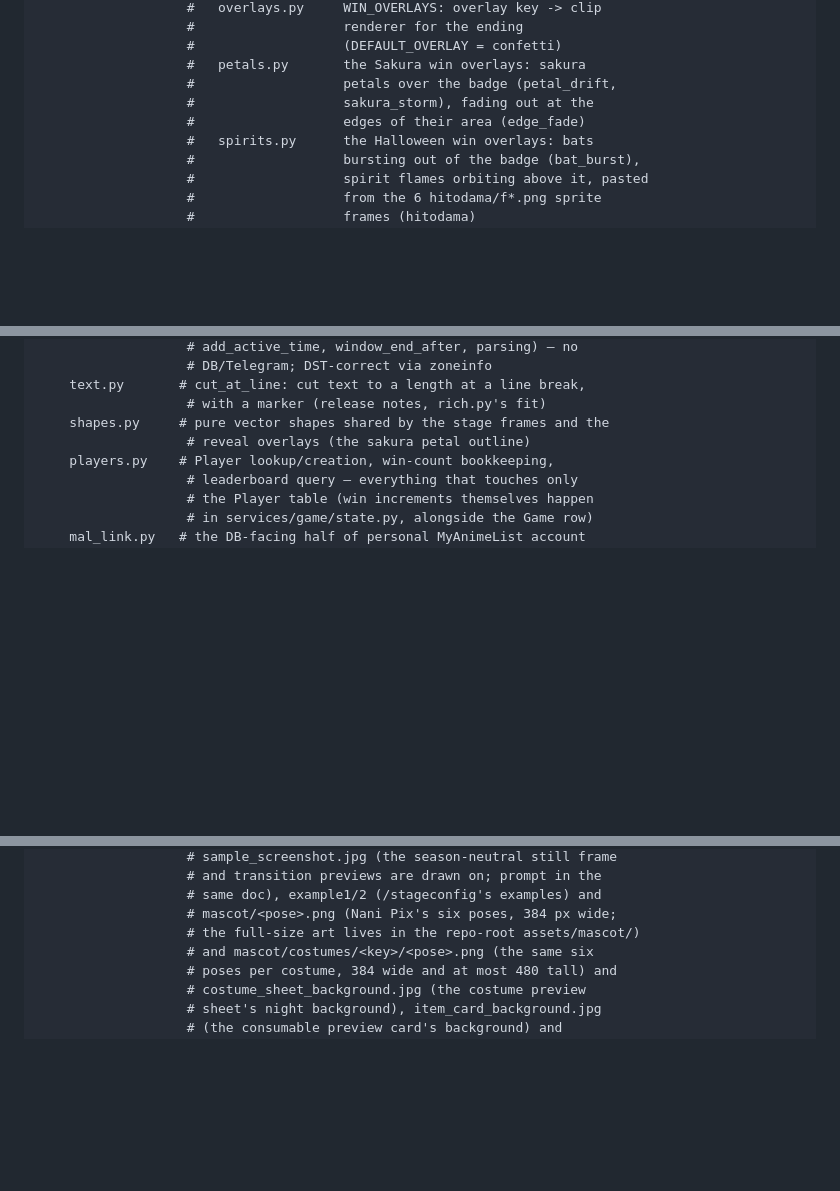
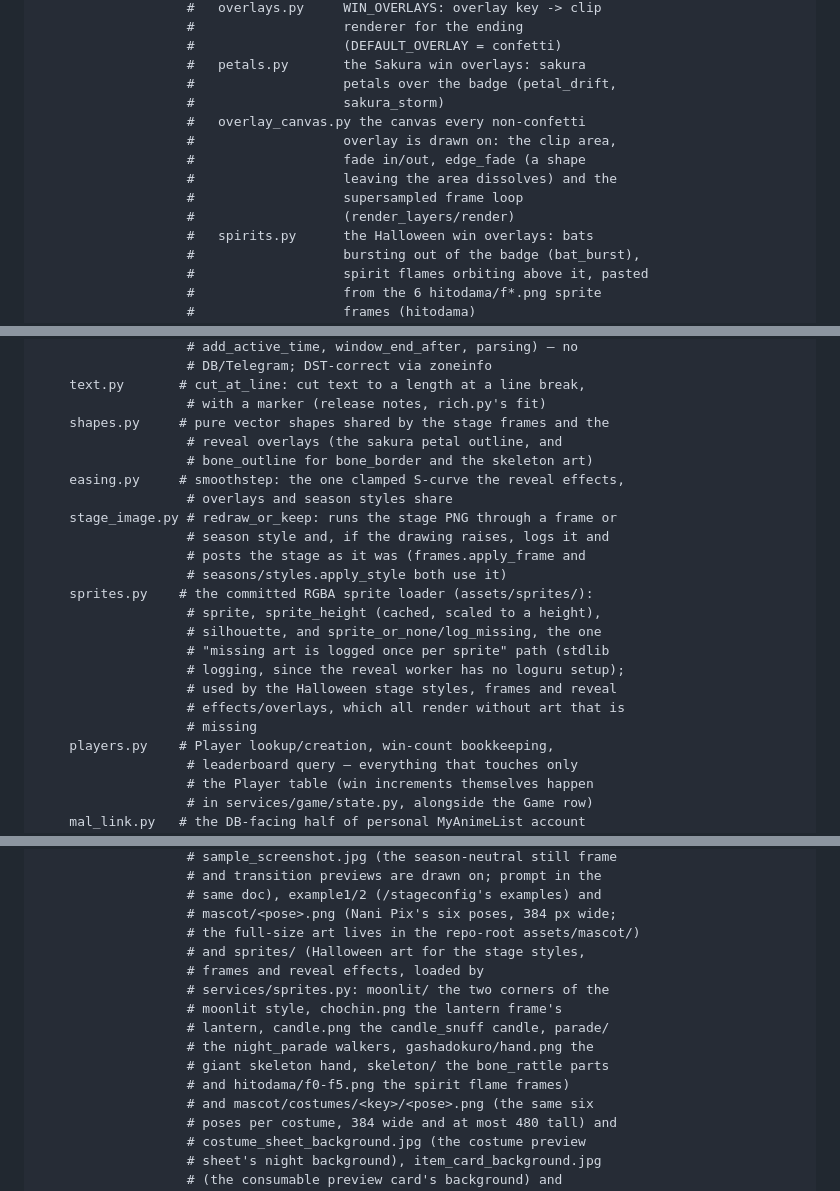
Before and after one commit to sm-steel/nani-pix-bot, a Markdown page: ARCHITECTURE.md, 3 parts joined by grey strips. GitHub-like rendering; blank space fills up the shorter version.

Commit message:
docs: ARCHITECTURE entries for sprites, overlay_canvas, easing and the sprite art
Co-Authored-By: Claude Sonnet 5.5 <noreply@anthropic.com>

```diff
--- a/ARCHITECTURE.md
+++ b/ARCHITECTURE.md
@@ -826,8 +826,13 @@ src/nani_pix_bot/
                    #                   (DEFAULT_OVERLAY = confetti)
                    #   petals.py       the Sakura win overlays: sakura
                    #                   petals over the badge (petal_drift,
-                   #                   sakura_storm), fading out at the
-                   #                   edges of their area (edge_fade)
+                   #                   sakura_storm)
+                   #   overlay_canvas.py the canvas every non-confetti
+                   #                   overlay is drawn on: the clip area,
+                   #                   fade in/out, edge_fade (a shape
+                   #                   leaving the area dissolves) and the
+                   #                   supersampled frame loop
+                   #                   (render_layers/render)
                    #   spirits.py      the Halloween win overlays: bats
                    #                   bursting out of the badge (bat_burst),
                    #                   spirit flames orbiting above it, pasted
@@ -909,7 +914,22 @@ src/nani_pix_bot/
     text.py       # cut_at_line: cut text to a length at a line break,
                    # with a marker (release notes, rich.py's fit)
     shapes.py     # pure vector shapes shared by the stage frames and the
-                   # reveal overlays (the sakura petal outline)
+                   # reveal overlays (the sakura petal outline, and
+                   # bone_outline for bone_border and the skeleton art)
+    easing.py     # smoothstep: the one clamped S-curve the reveal effects,
+                   # overlays and season styles share
+    stage_image.py # redraw_or_keep: runs the stage PNG through a frame or
+                   # season style and, if the drawing raises, logs it and
+                   # posts the stage as it was (frames.apply_frame and
+                   # seasons/styles.apply_style both use it)
+    sprites.py    # the committed RGBA sprite loader (assets/sprites/):
+                   # sprite, sprite_height (cached, scaled to a height),
+                   # silhouette, and sprite_or_none/log_missing, the one
+                   # "missing art is logged once per sprite" path (stdlib
+                   # logging, since the reveal worker has no loguru setup);
+                   # used by the Halloween stage styles, frames and reveal
+                   # effects/overlays, which all render without art that is
+                   # missing
     players.py    # Player lookup/creation, win-count bookkeeping,
                    # leaderboard query — everything that touches only
                    # the Player table (win increments themselves happen
@@ -1267,6 +1287,14 @@ assets/          # fonts/ (bundled Noto Sans, OFL), seasons/<run_id>/ (a run's k
                    # same doc), example1/2 (/stageconfig's examples) and
                    # mascot/<pose>.png (Nani Pix's six poses, 384 px wide;
                    # the full-size art lives in the repo-root assets/mascot/)
+                   # and sprites/ (Halloween art for the stage styles,
+                   # frames and reveal effects, loaded by
+                   # services/sprites.py: moonlit/ the two corners of the
+                   # moonlit style, chochin.png the lantern frame's
+                   # lantern, candle.png the candle_snuff candle, parade/
+                   # the night_parade walkers, gashadokuro/hand.png the
+                   # giant skeleton hand, skeleton/ the bone_rattle parts
+                   # and hitodama/f0-f5.png the spirit flame frames)
                    # and mascot/costumes/<key>/<pose>.png (the same six
                    # poses per costume, 384 wide and at most 480 tall) and
                    # costume_sheet_background.jpg (the costume preview
```
